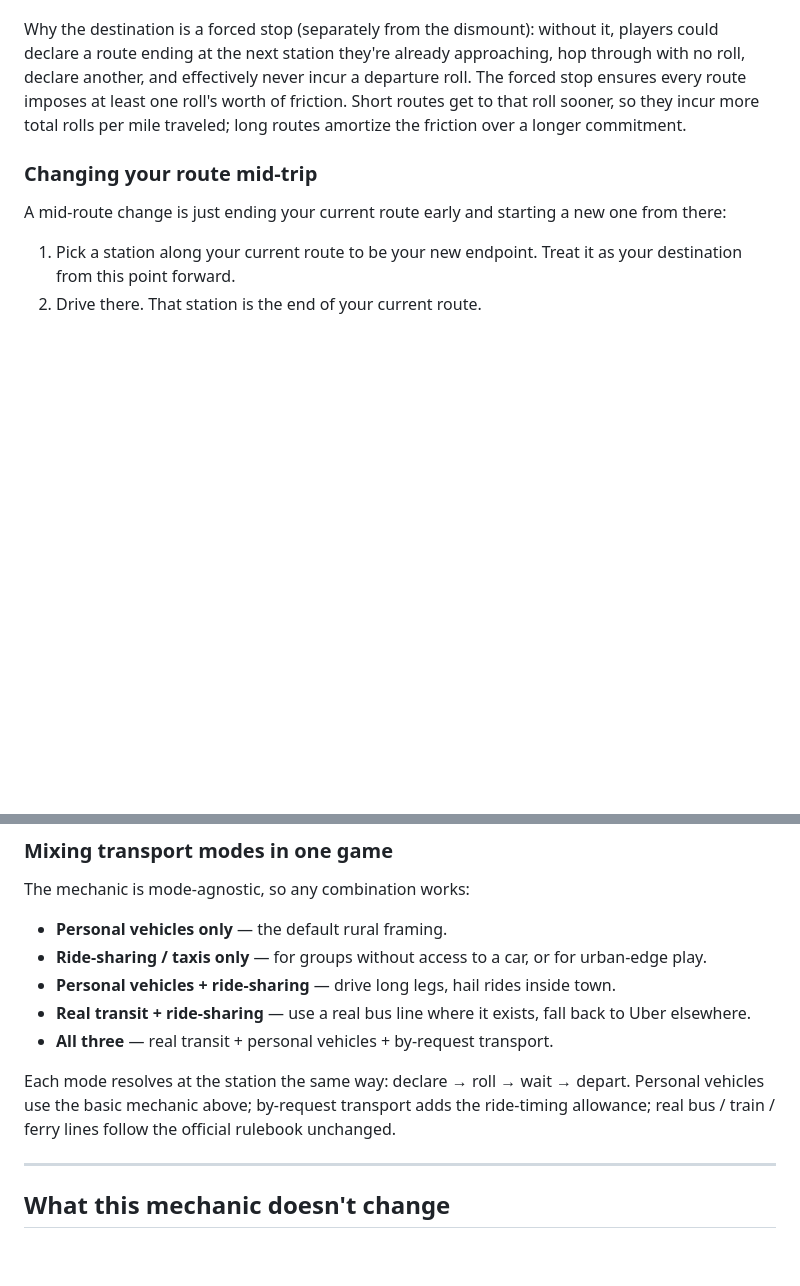
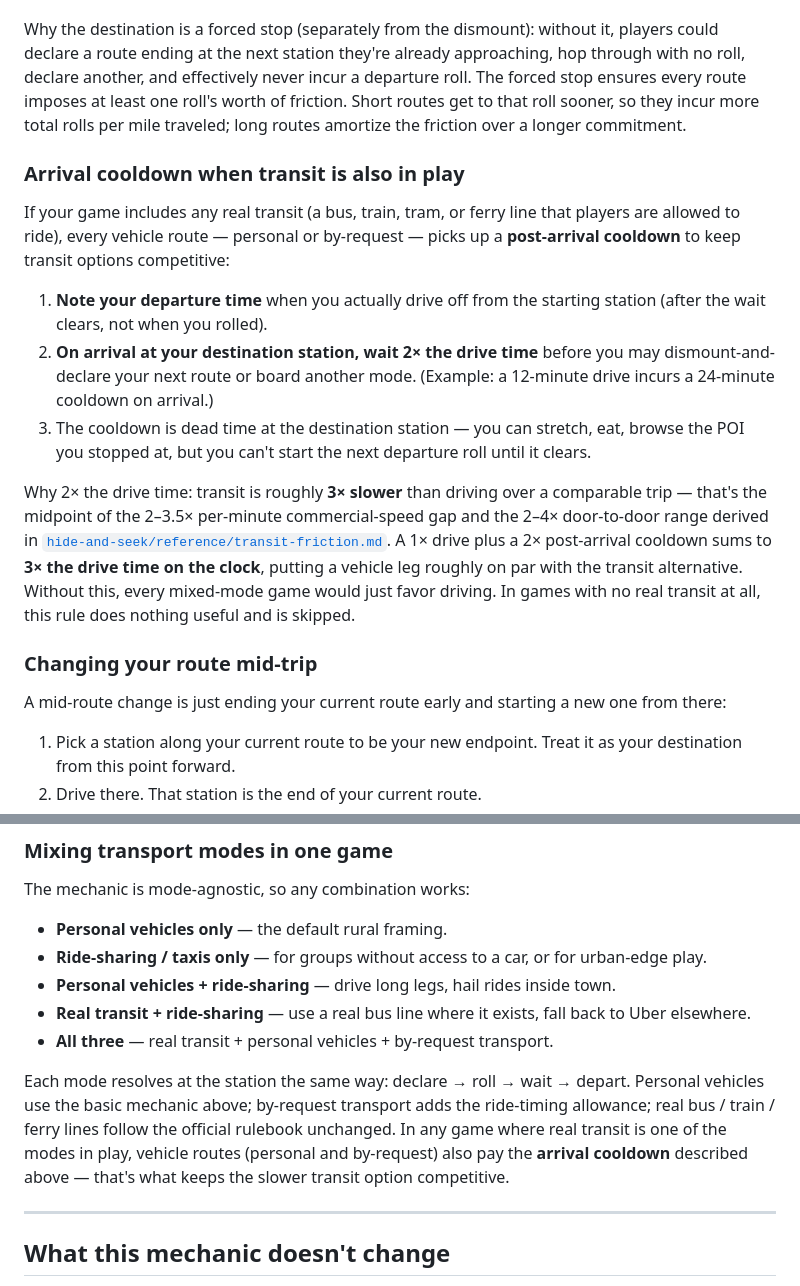
Before and after one commit to ramblin-dev/rural-jet-lag, a Markdown page: vehicle-stations.md, 2 parts joined by grey strips. Rendered like a GitHub page; blank space fills up the shorter version.

Commit message:
vehicle-stations: add arrival cooldown when mixing with real transit
When real transit is one of the modes in play, every vehicle route
(personal or by-request) waits 2x the drive time at the destination
station before declaring the next route. Sums to ~3x the drive time on
the clock, roughly matching transit's door-to-door speed gap so the
slower mode stays competitive.

```diff
--- a/vehicle-stations.md
+++ b/vehicle-stations.md
@@ -79,6 +79,16 @@ Why the dismount rule: vehicle stations are picked from places that are interest
 
 Why the destination is a forced stop (separately from the dismount): without it, players could declare a route ending at the next station they're already approaching, hop through with no roll, declare another, and effectively never incur a departure roll. The forced stop ensures every route imposes at least one roll's worth of friction. Short routes get to that roll sooner, so they incur more total rolls per mile traveled; long routes amortize the friction over a longer commitment.
 
+### Arrival cooldown when transit is also in play
+
+If your game includes any real transit (a bus, train, tram, or ferry line that players are allowed to ride), every vehicle route — personal or by-request — picks up a **post-arrival cooldown** to keep transit options competitive:
+
+1. **Note your departure time** when you actually drive off from the starting station (after the wait clears, not when you rolled).
+2. **On arrival at your destination station, wait 2× the drive time** before you may dismount-and-declare your next route or board another mode. (Example: a 12-minute drive incurs a 24-minute cooldown on arrival.)
+3. The cooldown is dead time at the destination station — you can stretch, eat, browse the POI you stopped at, but you can't start the next departure roll until it clears.
+
+Why 2× the drive time: transit is roughly **3× slower** than driving over a comparable trip — that's the midpoint of the 2–3.5× per-minute commercial-speed gap and the 2–4× door-to-door range derived in [`hide-and-seek/reference/transit-friction.md`](./hide-and-seek/reference/transit-friction.md#implied-speed-gap). A 1× drive plus a 2× post-arrival cooldown sums to **3× the drive time on the clock**, putting a vehicle leg roughly on par with the transit alternative. Without this, every mixed-mode game would just favor driving. In games with no real transit at all, this rule does nothing useful and is skipped.
+
 ### Changing your route mid-trip
 
 A mid-route change is just ending your current route early and starting a new one from there:
@@ -118,7 +128,7 @@ The mechanic is mode-agnostic, so any combination works:
 - **Real transit + ride-sharing** — use a real bus line where it exists, fall back to Uber elsewhere.
 - **All three** — real transit + personal vehicles + by-request transport.
 
-Each mode resolves at the station the same way: declare → roll → wait → depart. Personal vehicles use the basic mechanic above; by-request transport adds the ride-timing allowance; real bus / train / ferry lines follow the official rulebook unchanged.
+Each mode resolves at the station the same way: declare → roll → wait → depart. Personal vehicles use the basic mechanic above; by-request transport adds the ride-timing allowance; real bus / train / ferry lines follow the official rulebook unchanged. In any game where real transit is one of the modes in play, vehicle routes (personal and by-request) also pay the **arrival cooldown** described above — that's what keeps the slower transit option competitive.
 
 ---
 
```
